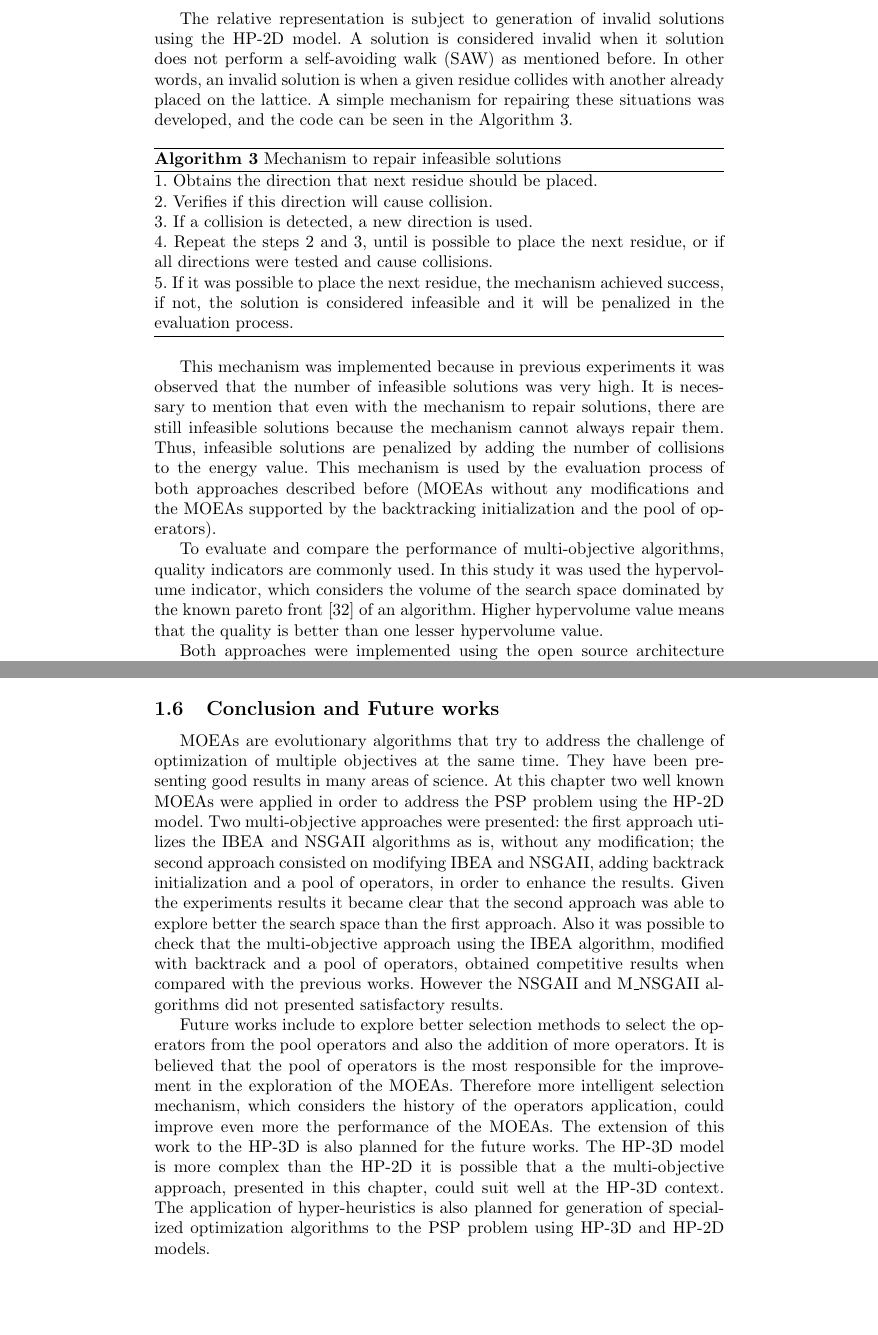
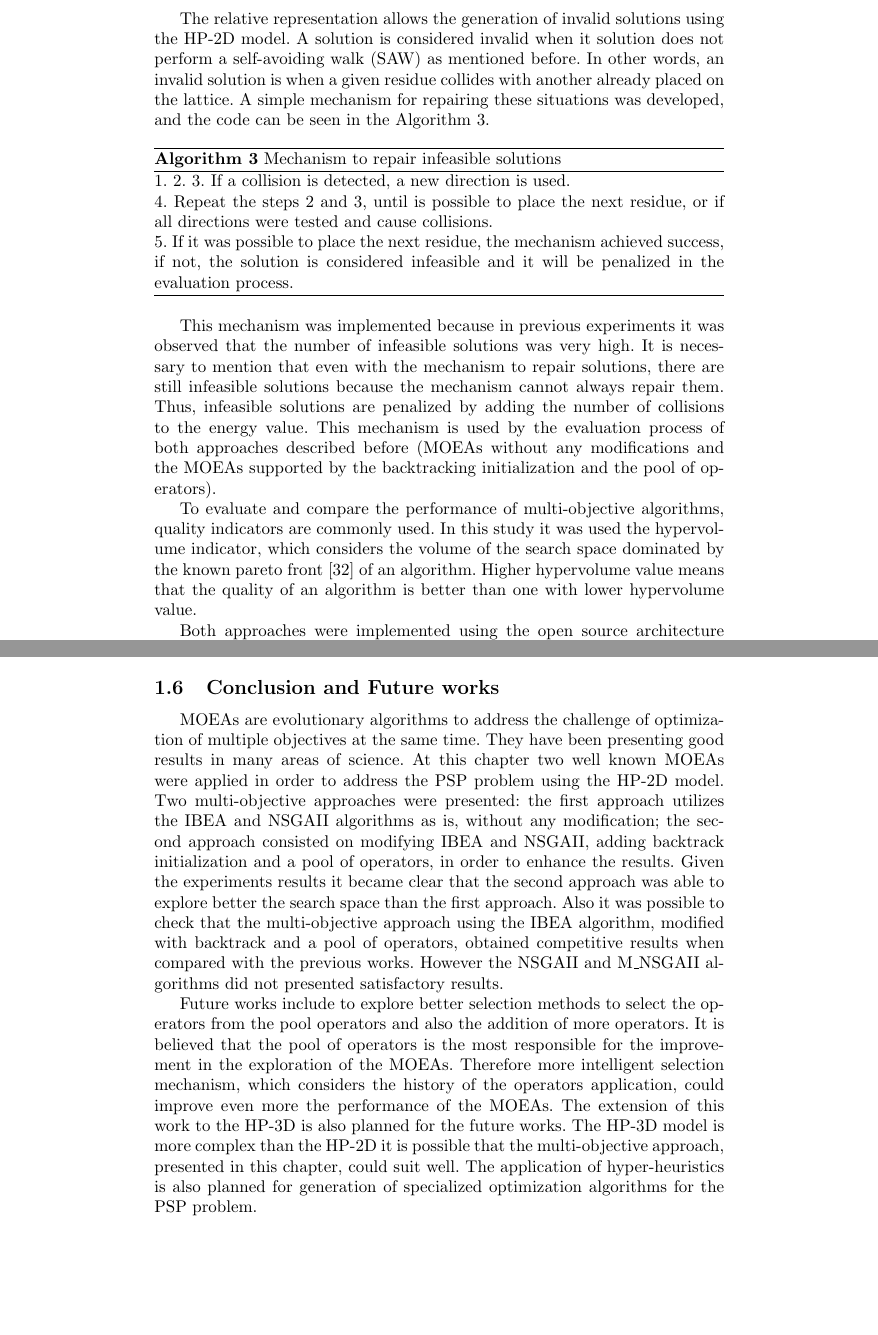
Before and after one commit to vidalfontoura/Chapter-CBIC, a LaTeX thesis (main.tex, which reads chapter.tex): two parts of pages 17 and 21 of 25, joined at a grey line, cut so that both start at the same text. Compiled offline with pdfLaTeX.

Commit message:
Commiting Aurora Corrections

```diff
--- a/chapter.tex
+++ b/chapter.tex
@@ -317,12 +319,12 @@ For both approaches the same objective functions were used and will be explained
 \end{itemize}
 
 
-The relative representation is subject to generation of invalid solutions using the HP-2D model. A solution is considered invalid when it solution does not perform a self-avoiding walk (SAW) as mentioned before. In other words, an invalid solution is when a given residue collides with another already placed on the lattice. A simple mechanism for repairing these situations was developed, and the code can be seen in the Algorithm \ref{algo:reparacao}.
+The relative representation allows the generation of invalid solutions using the HP-2D model. A solution is considered invalid when it solution does not perform a self-avoiding walk (SAW) as mentioned before. In other words, an invalid solution is when a given residue collides with another already placed on the lattice. A simple mechanism for repairing these situations was developed, and the code can be seen in the Algorithm \ref{algo:reparacao}.
 
 
 \begin{algorithm}[h]
-	1. Obtains the direction that next residue should be placed.\\
-	2. Verifies if this direction will cause collision.\\
+	1. %Arrumar that ->where Obtains the direction that next residue should be placed.\\
+	2. %Verification  if this direction will cause collision.\\
 	3. If a collision is detected, a new direction is used.\\
 	4. Repeat the steps 2 and 3, until is possible to place the next residue, or if all directions were tested and cause collisions.\\
 	5. If it was possible to place the next residue, the mechanism achieved success, if not, the solution is considered infeasible and it will be penalized in the evaluation process.
@@ -333,7 +335,8 @@ The relative representation is subject to generation of invalid solutions using
 
 This mechanism was implemented because in previous experiments it was observed that the number of infeasible solutions was very high. It is necessary to mention that even with the mechanism to repair solutions, there are still infeasible solutions because the mechanism cannot always repair them. Thus, infeasible solutions are penalized by adding the number of collisions to the energy value. This mechanism is used by the evaluation process of both approaches described before (MOEAs without any modifications and the MOEAs supported by the backtracking initialization and the pool of operators).
 
-To evaluate and compare the performance of multi-objective algorithms, quality indicators are commonly used. In this study it was used the hypervolume indicator, which considers the volume of the search space dominated by the known pareto front \cite{zitzler2003performance} of an algorithm. Higher hypervolume value means that the quality is better than one lesser hypervolume value.
+To evaluate and compare the performance of multi-objective algorithms, quality indicators are commonly used. In this study it was used the hypervolume indicator, which considers the volume of the search space dominated by the known pareto front \cite{zitzler2003performance} of an algorithm. Higher hypervolume value means that the quality of an algorithm is better than one with lower hypervolume value.
+%checkar "
 
 Both approaches were implemented using the open source architecture from  jMetal framework \cite{durillo2011jmetal}.  jMetal is easy to extend, has a well-organized structure and also an active community.
 
@@ -456,7 +459,7 @@ This section presents the comparison of the results obtained by the MOEAs with o
 \section{Conclusion and Future works} \label{sec:conclusion}
 
 
-MOEAs are evolutionary algorithms that try to address the challenge of optimization of multiple objectives at the same time. They have been presenting good results in many areas of science. At this chapter two well known MOEAs were applied in order to address the PSP problem using the HP-2D model. Two multi-objective approaches were presented: the first approach utilizes the IBEA and NSGAII algorithms as is, without any modification; the second approach consisted on modifying IBEA and NSGAII, adding backtrack initialization and a pool of operators, in order to enhance the results. Given the experiments results it became clear that the second approach was able to explore better the search space than the first approach. Also it was possible to check that the multi-objective approach using the IBEA algorithm, modified with backtrack and a pool of operators, obtained competitive results when compared with the previous works. However the NSGAII and M\_NSGAII algorithms did not presented satisfactory results.
+MOEAs are evolutionary algorithms to address the challenge of optimization of multiple objectives at the same time. They have been presenting good results in many areas of science. At this chapter two well known MOEAs were applied in order to address the PSP problem using the HP-2D model. Two multi-objective approaches were presented: the first approach utilizes the IBEA and NSGAII algorithms as is, without any modification; the second approach consisted on modifying IBEA and NSGAII, adding backtrack initialization and a pool of operators, in order to enhance the results. Given the experiments results it became clear that the second approach was able to explore better the search space than the first approach. Also it was possible to check that the multi-objective approach using the IBEA algorithm, modified with backtrack and a pool of operators, obtained competitive results when compared with the previous works. However the NSGAII and M\_NSGAII algorithms did not presented satisfactory results.
 
 
-Future works include to explore better selection methods to select the operators from the pool operators and also the addition of more operators. It is believed that the pool of operators is the most responsible for the improvement in the exploration of the MOEAs. Therefore more intelligent selection mechanism, which considers the history of the operators application, could improve even more the performance of the MOEAs. The extension of this work to the HP-3D is also planned for the future works. The HP-3D model is more complex than the HP-2D it is possible that a the multi-objective approach, presented in this chapter, could suit well at the HP-3D context. The application of hyper-heuristics is also planned for generation of specialized optimization algorithms to the PSP problem using HP-3D and HP-2D models.
+Future works include to explore better selection methods to select the operators from the pool operators and also the addition of more operators. It is believed that the pool of operators is the most responsible for the improvement in the exploration of the MOEAs. Therefore more intelligent selection mechanism, which considers the history of the operators application, could improve even more the performance of the MOEAs. The extension of this work to the HP-3D is also planned for the future works. The HP-3D model is more complex than the HP-2D it is possible that the multi-objective approach, presented in this chapter, could suit well. The application of hyper-heuristics is also planned for generation of specialized optimization algorithms for the PSP problem.
```
Also changed, not shown: main.pdf, chapter.tex (24 more changed lines).
